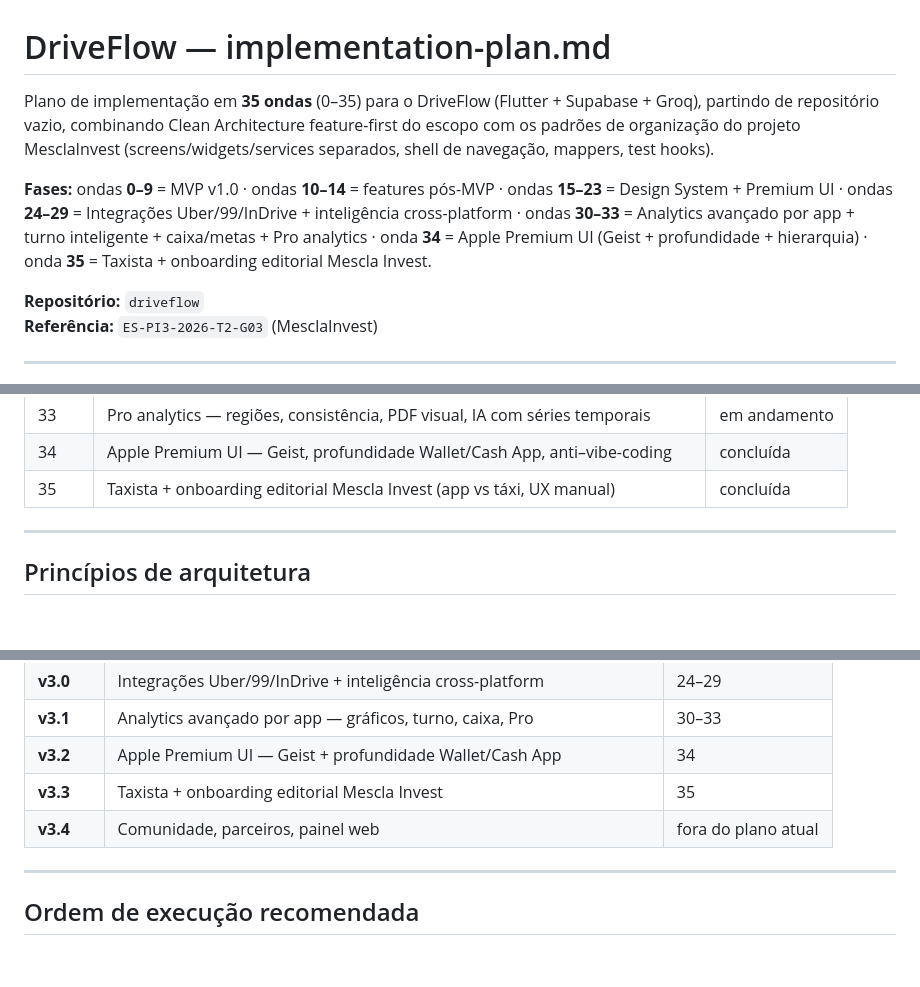
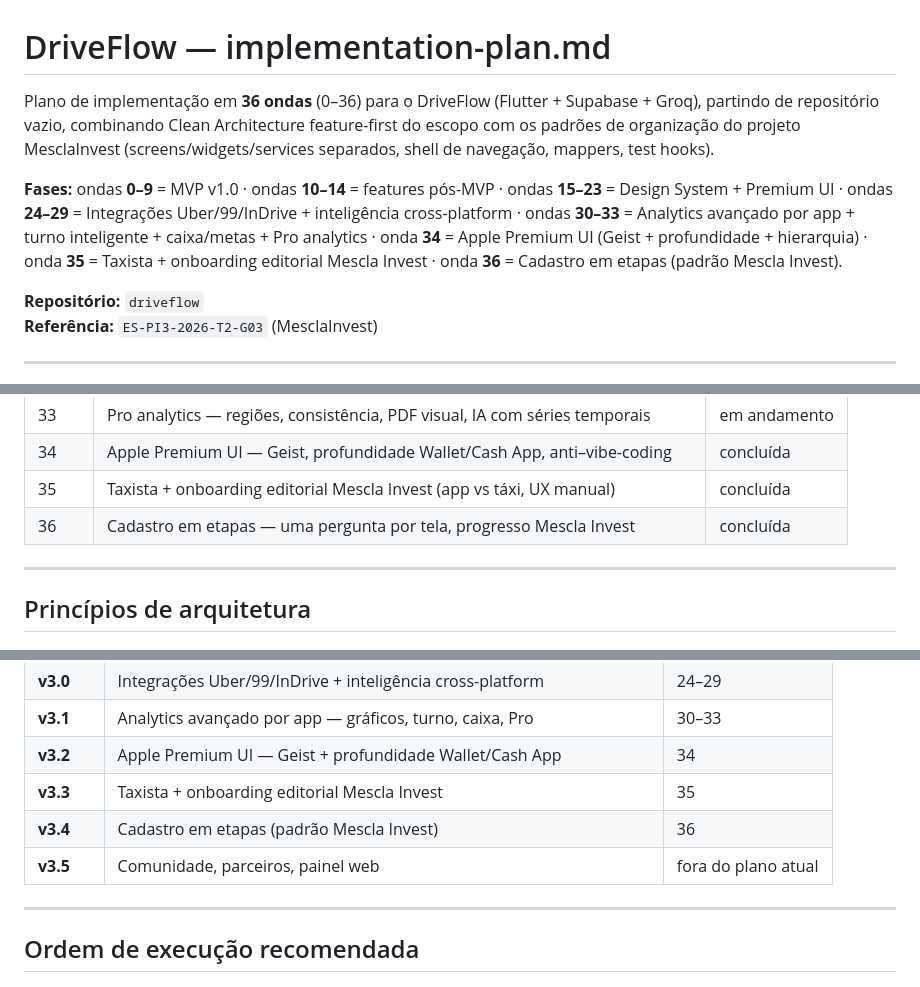
Before and after one commit to solerpedroo/driveflow, a Markdown page: implementation-plan.md, 3 parts joined by grey strips. Rendered like a GitHub page; blank space fills up the shorter version.

```diff
--- a/implementation-plan.md
+++ b/implementation-plan.md
@@ -1,8 +1,8 @@
 # DriveFlow — implementation-plan.md
 
-Plano de implementação em **35 ondas** (0–35) para o DriveFlow (Flutter + Supabase + Groq), partindo de repositório vazio, combinando Clean Architecture feature-first do escopo com os padrões de organização do projeto MesclaInvest (screens/widgets/services separados, shell de navegação, mappers, test hooks).
-
-**Fases:** ondas **0–9** = MVP v1.0 · ondas **10–14** = features pós-MVP · ondas **15–23** = Design System + Premium UI · ondas **24–29** = Integrações Uber/99/InDrive + inteligência cross-platform · ondas **30–33** = Analytics avançado por app + turno inteligente + caixa/metas + Pro analytics · onda **34** = Apple Premium UI (Geist + profundidade + hierarquia) · onda **35** = Taxista + onboarding editorial Mescla Invest.
+Plano de implementação em **36 ondas** (0–36) para o DriveFlow (Flutter + Supabase + Groq), partindo de repositório vazio, combinando Clean Architecture feature-first do escopo com os padrões de organização do projeto MesclaInvest (screens/widgets/services separados, shell de navegação, mappers, test hooks).
+
+**Fases:** ondas **0–9** = MVP v1.0 · ondas **10–14** = features pós-MVP · ondas **15–23** = Design System + Premium UI · ondas **24–29** = Integrações Uber/99/InDrive + inteligência cross-platform · ondas **30–33** = Analytics avançado por app + turno inteligente + caixa/metas + Pro analytics · onda **34** = Apple Premium UI (Geist + profundidade + hierarquia) · onda **35** = Taxista + onboarding editorial Mescla Invest · onda **36** = Cadastro em etapas (padrão Mescla Invest).
 
 **Repositório:** `driveflow`
 **Referência:** `ES-PI3-2026-T2-G03` (MesclaInvest)
@@ -44,6 +44,7 @@ Plano de implementação em **35 ondas** (0–35) para o DriveFlow (Flutter + Su
 | 33 | Pro analytics — regiões, consistência, PDF visual, IA com séries temporais | em andamento |
 | 34 | Apple Premium UI — Geist, profundidade Wallet/Cash App, anti–vibe-coding | concluída |
 | 35 | Taxista + onboarding editorial Mescla Invest (app vs táxi, UX manual) | concluída |
+| 36 | Cadastro em etapas — uma pergunta por tela, progresso Mescla Invest | concluída |
 
 ---
 
@@ -1713,7 +1770,8 @@ PLATFORM_OAUTH_REDIRECT_URL=
 | **v3.1** | Analytics avançado por app — gráficos, turno, caixa, Pro | 30–33 |
 | **v3.2** | Apple Premium UI — Geist + profundidade Wallet/Cash App | 34 |
 | **v3.3** | Taxista + onboarding editorial Mescla Invest | 35 |
-| **v3.4** | Comunidade, parceiros, painel web | fora do plano atual |
+| **v3.4** | Cadastro em etapas (padrão Mescla Invest) | 36 |
+| **v3.5** | Comunidade, parceiros, painel web | fora do plano atual |
 
 ---
 
```
Also changed, not shown: other parts of implementation-plan.md (+56 -0 lines).
